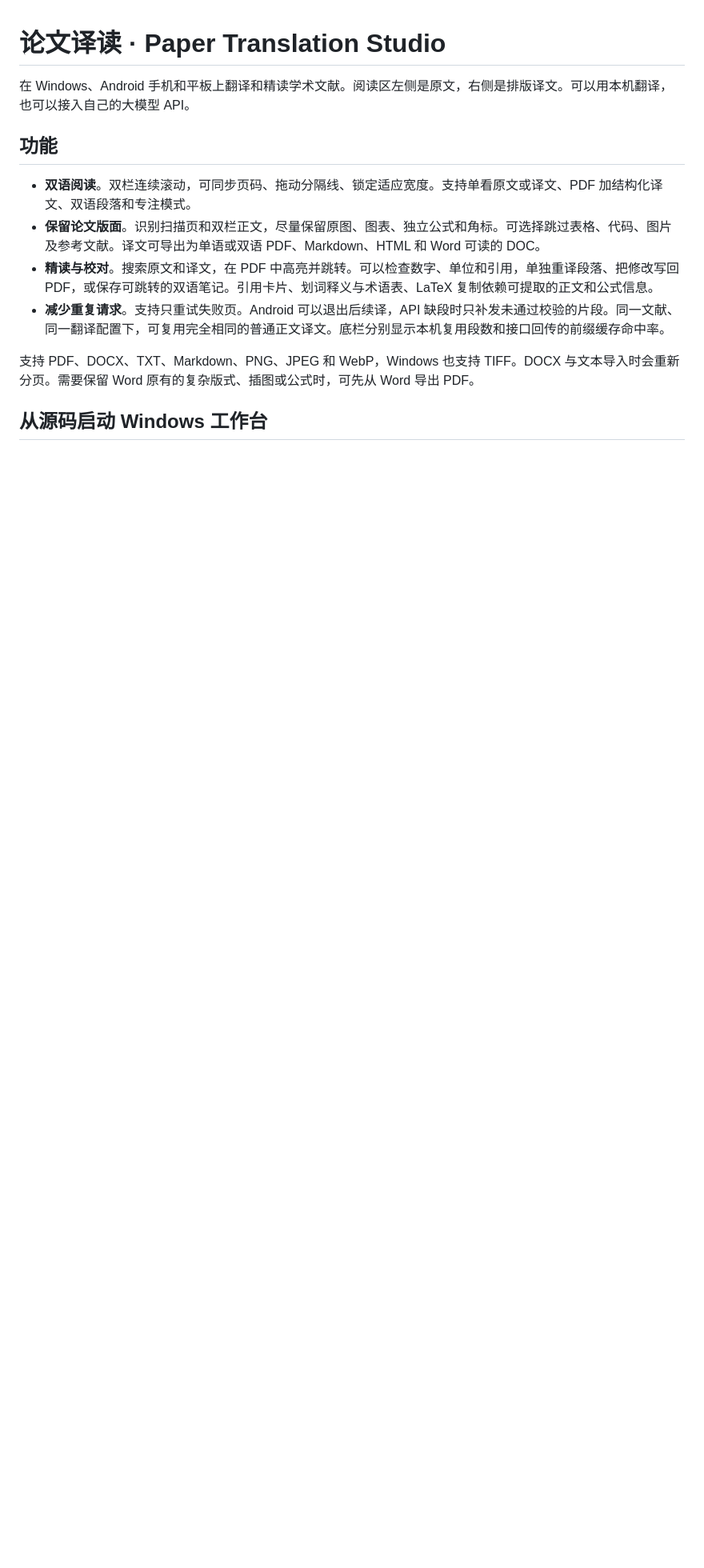
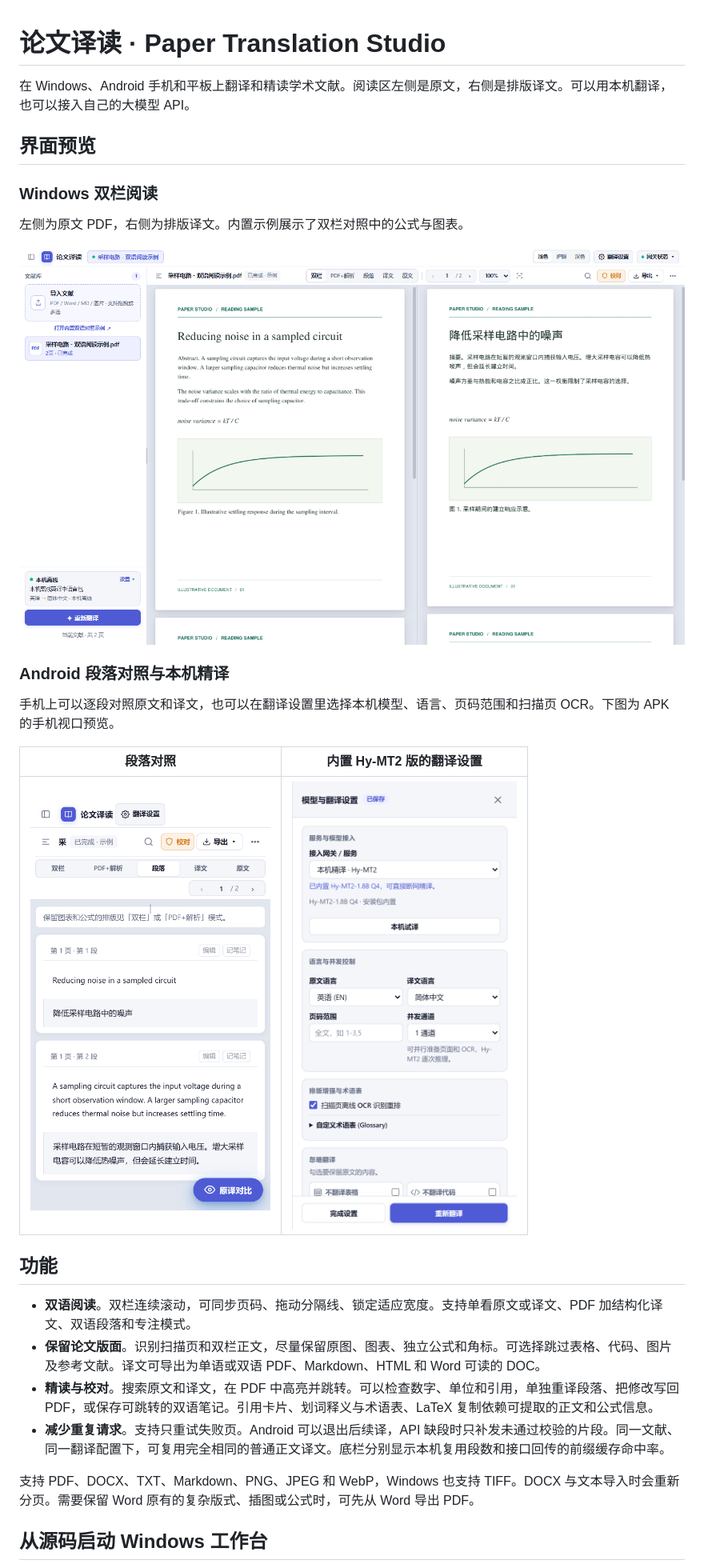
Before and after one commit to xwlzLSC/paper-translation-studio, a Markdown page: README.md, the part around the change. Shown at 80% size. GitHub-like rendering; pictures changed too: docs/screenshots/android-model-settings.png (added), docs/screenshots/android-reader.png (added), docs/screenshots/windows-bilingual.png (added); blank space fills up the shorter version.

Commit message:
在 README 展示 Windows 与 Android 界面

```diff
--- a/README.md
+++ b/README.md
@@ -1,6 +1,22 @@
 # 论文译读 · Paper Translation Studio
 
 在 Windows、Android 手机和平板上翻译和精读学术文献。阅读区左侧是原文，右侧是排版译文。可以用本机翻译，也可以接入自己的大模型 API。
+
+## 界面预览
+
+### Windows 双栏阅读
+
+左侧为原文 PDF，右侧为排版译文。内置示例展示了双栏对照中的公式与图表。
+
+![Windows 双栏阅读界面，左侧英文原文，右侧中文译文，均显示公式和图表](docs/screenshots/windows-bilingual.png)
+
+### Android 段落对照与本机精译
+
+手机上可以逐段对照原文和译文，也可以在翻译设置里选择本机模型、语言、页码范围和扫描页 OCR。下图为 APK 的手机视口预览。
+
+| 段落对照 | 内置 Hy-MT2 版的翻译设置 |
+| :---: | :---: |
+| <img src="docs/screenshots/android-reader.png" width="300" alt="Android 段落视图，逐段显示英文原文和中文译文"> | <img src="docs/screenshots/android-model-settings.png" width="300" alt="Android 翻译设置，显示本机精译模型、语言、并发通道和扫描页 OCR"> |
 
 ## 功能
 
```
